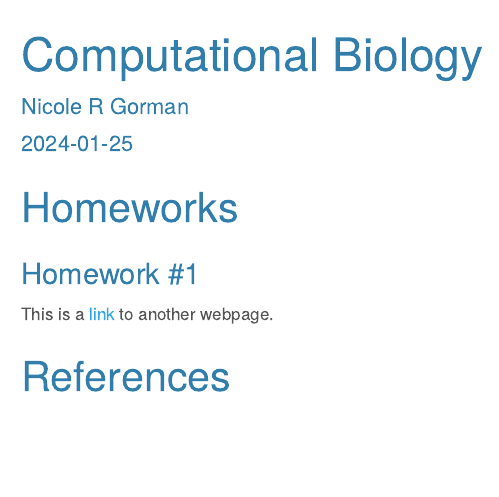
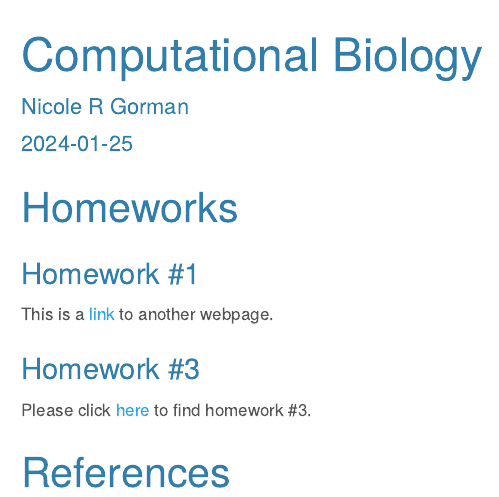
Before and after one commit to NicoleRGorman/ComputationalBiology, an R Markdown document (index.Rmd): the page in a window 1100 px wide, from its top. The pictures show the output file index.html that the author committed with the source, opened offline; menus at the side of the page are left out.

Commit message:
Adding homework #3 to index page

```diff
--- a/index.Rmd
+++ b/index.Rmd
@@ -21,4 +21,7 @@ knitr::opts_chunk$set(echo = TRUE)
 ### Homework #1
 This is a [link](RegularExpressions.html) to another webpage.
 
+### Homework #3
+Please click [here](Homework3.html) to find homework #3.
+
 # References
```
Also changed, not shown: index.html.
